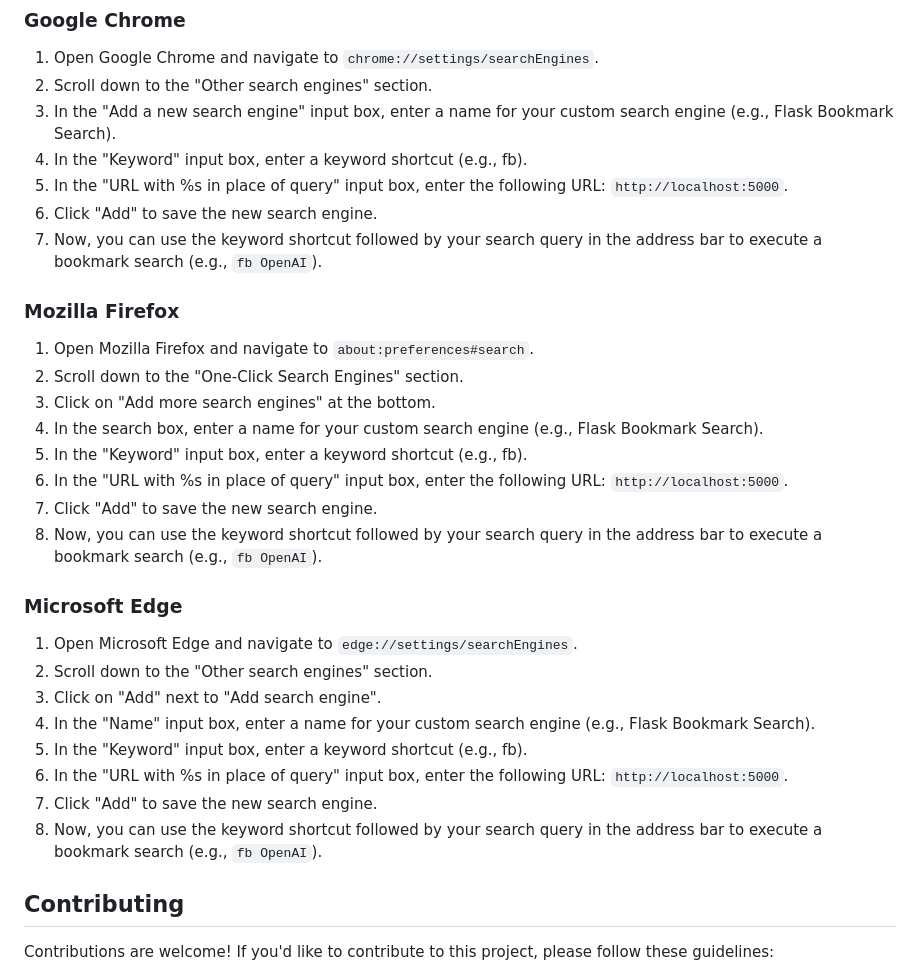
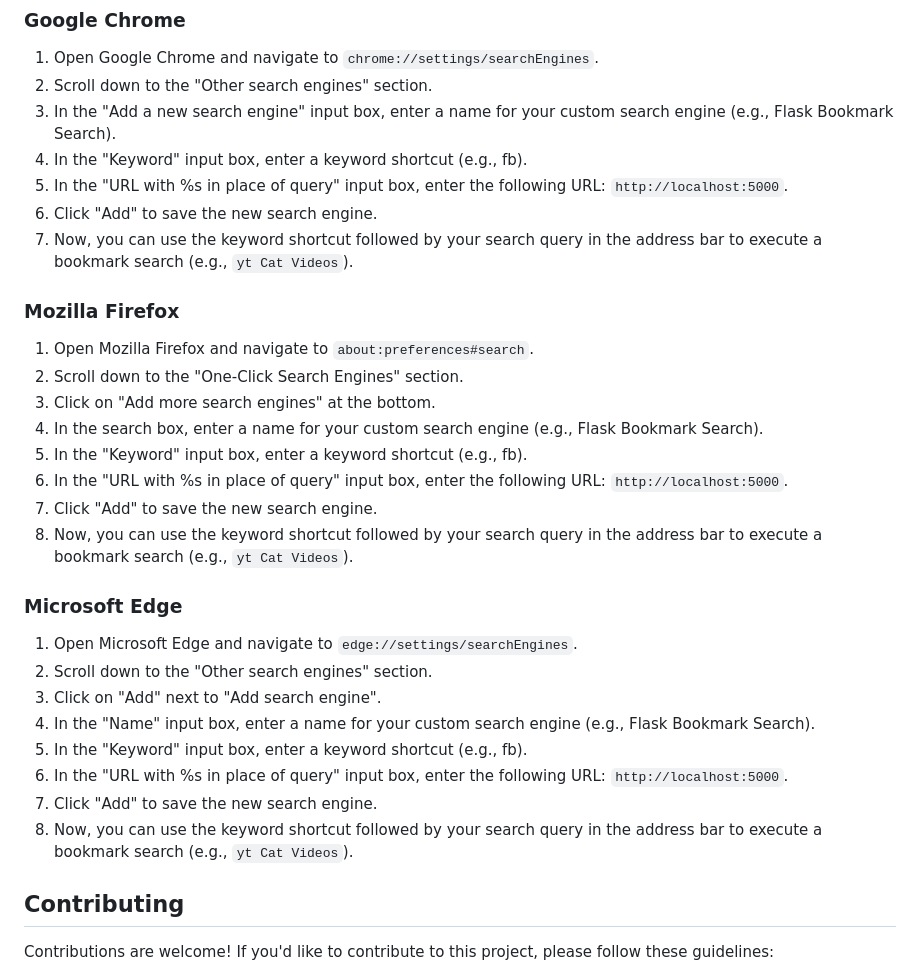
Before and after one commit to RecentRichRail/flask-custom-bookmark-search, a Markdown page: README.md, the part around the change. Rendered like a GitHub page.

```diff
--- a/README.md
+++ b/README.md
@@ -75,7 +75,7 @@ Alternatively, you can use Docker to run the Flask Custom Bookmark Search:
 4. In the "Keyword" input box, enter a keyword shortcut (e.g., fb).
 5. In the "URL with %s in place of query" input box, enter the following URL: `http://localhost:5000`.
 6. Click "Add" to save the new search engine.
-7. Now, you can use the keyword shortcut followed by your search query in the address bar to execute a bookmark search (e.g., `fb OpenAI`).
+7. Now, you can use the keyword shortcut followed by your search query in the address bar to execute a bookmark search (e.g., `yt Cat Videos`).
 
 ### Mozilla Firefox
 
@@ -86,7 +86,7 @@ Alternatively, you can use Docker to run the Flask Custom Bookmark Search:
 5. In the "Keyword" input box, enter a keyword shortcut (e.g., fb).
 6. In the "URL with %s in place of query" input box, enter the following URL: `http://localhost:5000`.
 7. Click "Add" to save the new search engine.
-8. Now, you can use the keyword shortcut followed by your search query in the address bar to execute a bookmark search (e.g., `fb OpenAI`).
+8. Now, you can use the keyword shortcut followed by your search query in the address bar to execute a bookmark search (e.g., `yt Cat Videos`).
 
 ### Microsoft Edge
 
@@ -97,7 +97,7 @@ Alternatively, you can use Docker to run the Flask Custom Bookmark Search:
 5. In the "Keyword" input box, enter a keyword shortcut (e.g., fb).
 6. In the "URL with %s in place of query" input box, enter the following URL: `http://localhost:5000`.
 7. Click "Add" to save the new search engine.
-8. Now, you can use the keyword shortcut followed by your search query in the address bar to execute a bookmark search (e.g., `fb OpenAI`).
+8. Now, you can use the keyword shortcut followed by your search query in the address bar to execute a bookmark search (e.g., `yt Cat Videos`).
 
 ## Contributing
 
```
